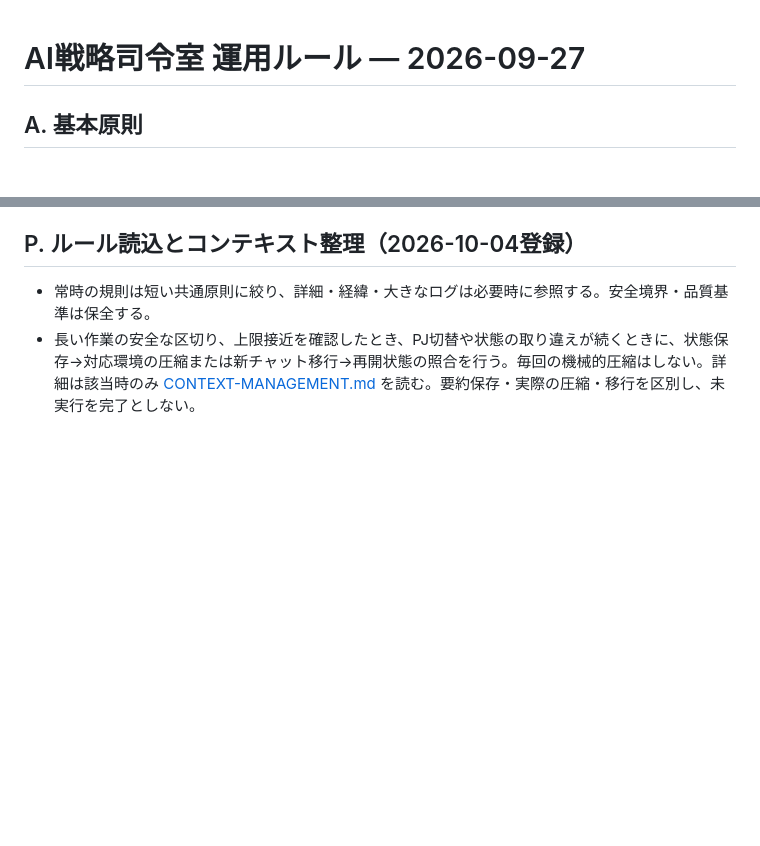
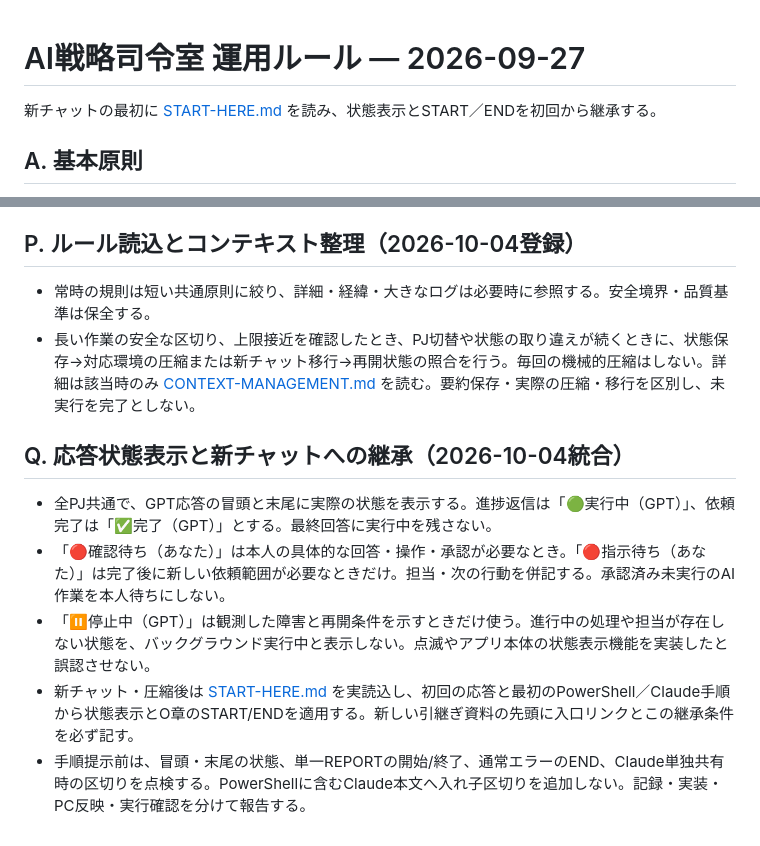
Before and after one commit to yoshioide2301-dev/DrivingSchoolApp, a Markdown page: docs/ai-strategy-room/AI戦略司令室_運用ルール_20260927.md, 2 parts joined by grey strips. GitHub-like rendering; blank space fills up the shorter version.

Commit message:
docs: register status indicators and mandatory new-chat entry

```diff
--- a/docs/ai-strategy-room/AI戦略司令室_運用ルール_20260927.md
+++ b/docs/ai-strategy-room/AI戦略司令室_運用ルール_20260927.md
@@ -1,4 +1,6 @@
 # AI戦略司令室 運用ルール — 2026-09-27
+
+新チャットの最初に [START-HERE.md](START-HERE.md) を読み、状態表示とSTART／ENDを初回から継承する。
 
 ## A. 基本原則
 - チャットは作業場（作業セッション）であり、唯一の正式記録ではない。
@@ -205,3 +207,10 @@ GitHubを長期的な正式記録、ChatGPTチャットを作業セッション
 ## P. ルール読込とコンテキスト整理（2026-10-04登録）
 - 常時の規則は短い共通原則に絞り、詳細・経緯・大きなログは必要時に参照する。安全境界・品質基準は保全する。
 - 長い作業の安全な区切り、上限接近を確認したとき、PJ切替や状態の取り違えが続くときに、状態保存→対応環境の圧縮または新チャット移行→再開状態の照合を行う。毎回の機械的圧縮はしない。詳細は該当時のみ [CONTEXT-MANAGEMENT.md](CONTEXT-MANAGEMENT.md) を読む。要約保存・実際の圧縮・移行を区別し、未実行を完了としない。
+
+## Q. 応答状態表示と新チャットへの継承（2026-10-04統合）
+- 全PJ共通で、GPT応答の冒頭と末尾に実際の状態を表示する。進捗返信は「🟢実行中（GPT）」、依頼完了は「✅完了（GPT）」とする。最終回答に実行中を残さない。
+- 「🔴確認待ち（あなた）」は本人の具体的な回答・操作・承認が必要なとき。「🔴指示待ち（あなた）」は完了後に新しい依頼範囲が必要なときだけ。担当・次の行動を併記する。承認済み未実行のAI作業を本人待ちにしない。
+- 「⏸停止中（GPT）」は観測した障害と再開条件を示すときだけ使う。進行中の処理や担当が存在しない状態を、バックグラウンド実行中と表示しない。点滅やアプリ本体の状態表示機能を実装したと誤認させない。
+- 新チャット・圧縮後は [START-HERE.md](START-HERE.md) を実読込し、初回の応答と最初のPowerShell／Claude手順から状態表示とO章のSTART/ENDを適用する。新しい引継ぎ資料の先頭に入口リンクとこの継承条件を必ず記す。
+- 手順提示前は、冒頭・末尾の状態、単一REPORTの開始/終了、通常エラーのEND、Claude単独共有時の区切りを点検する。PowerShellに含むClaude本文へ入れ子区切りを追加しない。記録・実装・PC反映・実行確認を分けて報告する。
```
